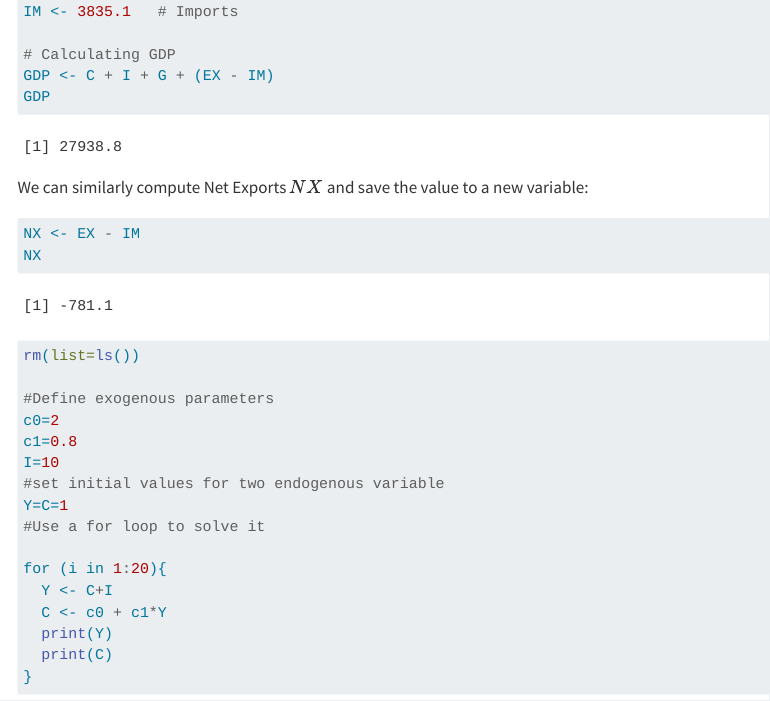
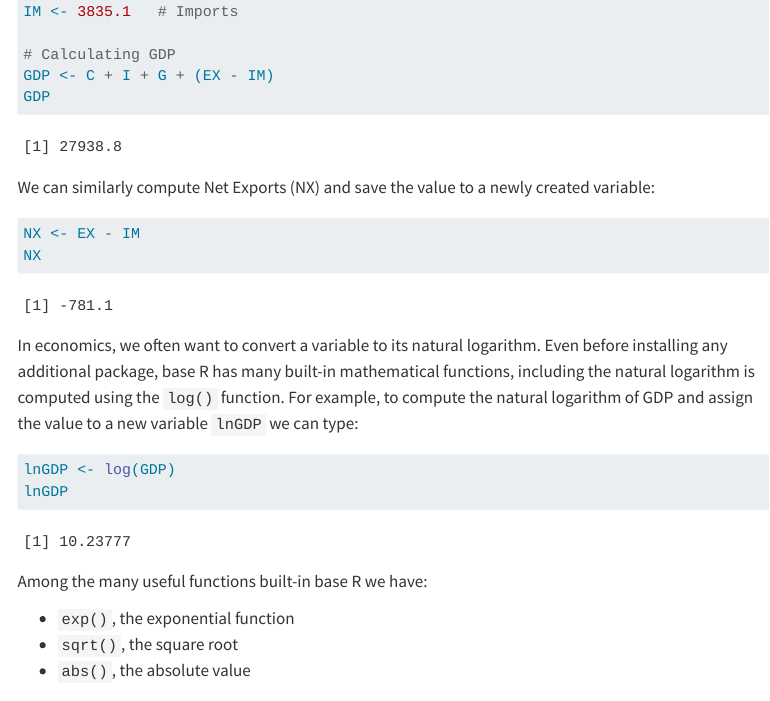
Before and after one commit to andreagolfari/macro_with_R, a Quarto document (getting_started.qmd): the page in a window 1100 px wide, from 4000 px down. Rendered offline with R 4.5, knitr and Pandoc in place of Quarto, with nearby package versions; code that draws random numbers runs with fixed seeds of ours; menus at the side of the page are left out.

Commit message:
functions in getting_started

````diff
--- a/getting_started.qmd
+++ b/getting_started.qmd
@@ -137,10 +137,21 @@ IM <- 3835.1   # Imports
 GDP <- C + I + G + (EX - IM)
 GDP
 ```
-We can similarly compute Net Exports $NX$ and save the value to a new variable:
+We can similarly compute Net Exports (NX) and save the value to a newly created variable:
 
 ```{r}
 NX <- EX - IM
 NX
 ```
+In economics, we often want to convert a variable to its natural logarithm. Even before installing any additional package, base R has many built-in mathematical functions, including the natural logarithm is computed using the `log()` function. For example, to compute the natural logarithm of GDP and assign the value to a new variable `lnGDP` we can type:
 
+```{r}
+lnGDP <- log(GDP)
+lnGDP
+```
+
+Among the many useful functions built-in base R we have:
+
+- `exp()`, the exponential function
+- `sqrt()`, the square root
+- `abs()`, the absolute value
````
Also changed, not shown: getting_started.qmd (18 more changed lines).
